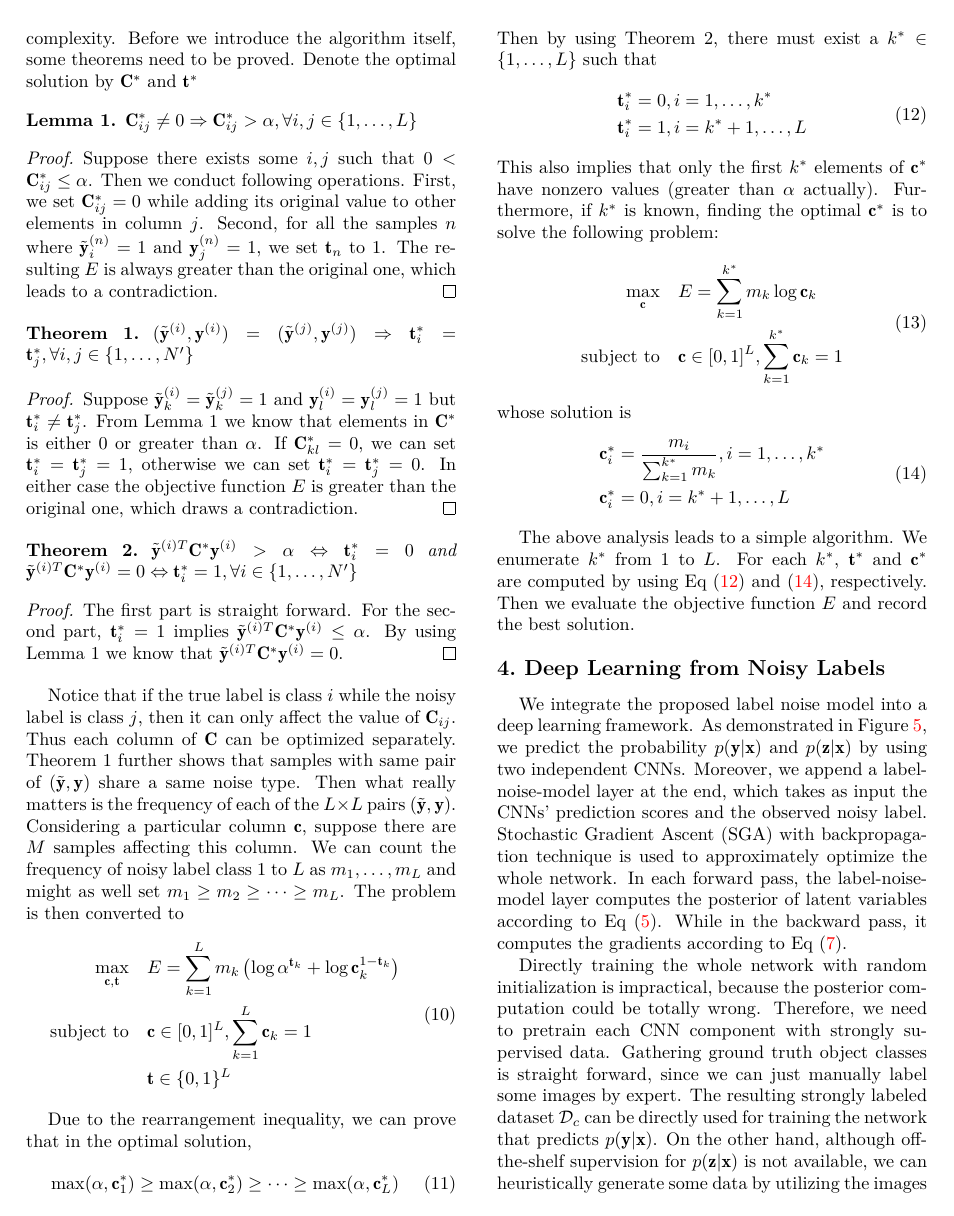
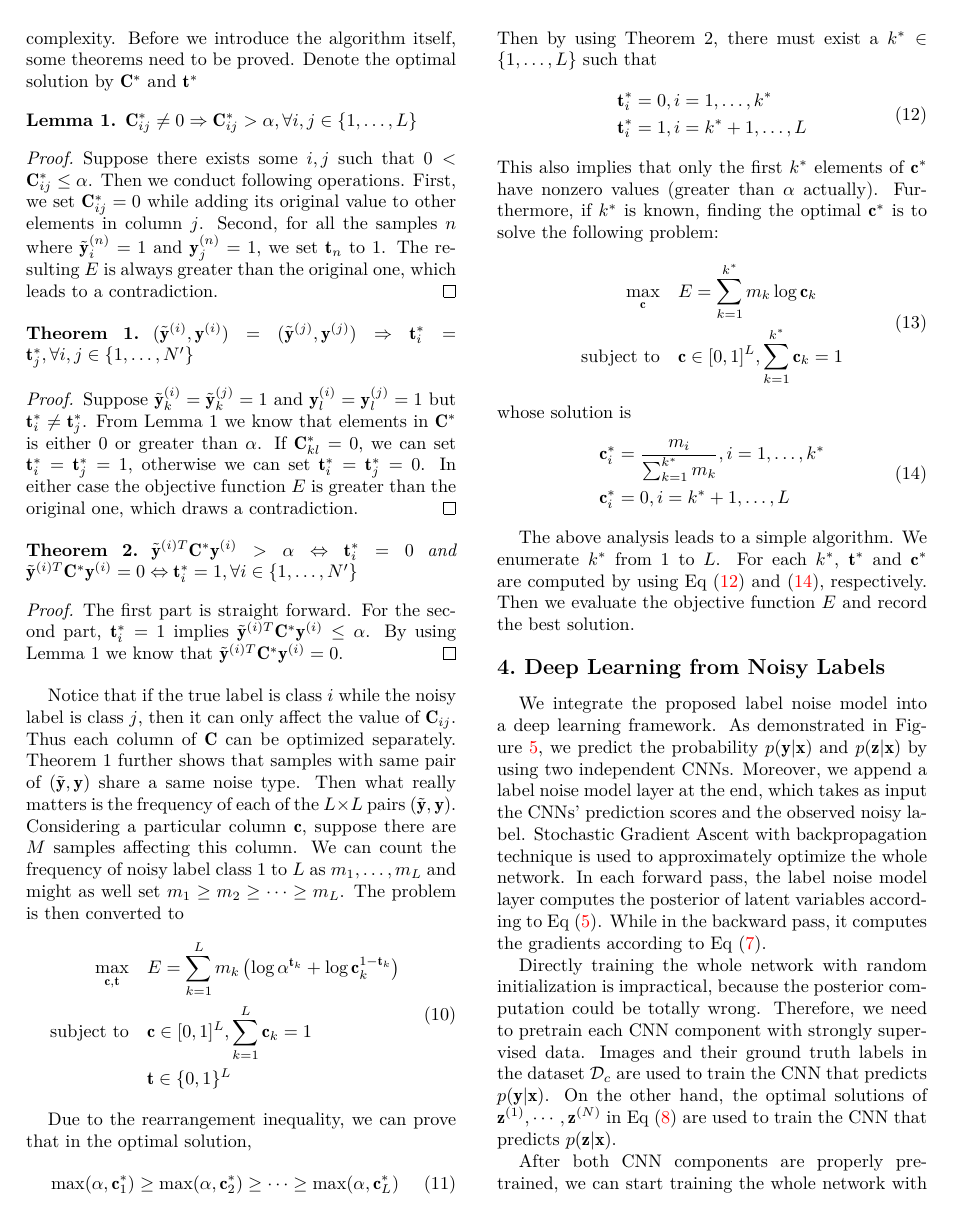
Before and after one commit to Cysu/cvpr15_paper, a LaTeX paper (paper.tex): page 5 of 9. Compiled offline with XeLaTeX.

Commit message:
Polish the section of deep learning

```diff
--- a/paper.tex
+++ b/paper.tex
@@ -293,7 +293,7 @@ The above analysis leads to a simple algorithm. We enumerate $k^*$ from 1 to $L$
 \label{fig:framework}
 \end{figure*}
 
-We integrate the proposed label noise model into a deep learning framework. As demonstrated in Figure~\ref{fig:framework}, we predict the probability $p(\vec{y}|\vec{x})$ and $p(\vec{z}|\vec{x})$ by using two independent CNNs. Moreover, we append a label-noise-model layer at the end, which takes as input the CNNs' prediction scores and the observed noisy label. Stochastic Gradient Ascent (SGA) with backpropagation technique is used to approximately optimize the whole network. In each forward pass, the label-noise-model layer computes the posterior of latent variables according to Eq~\eqref{eq:posterior}. While in the backward pass, it computes the gradients according to Eq~\eqref{eq:gradient}.
+We integrate the proposed label noise model into a deep learning framework. As demonstrated in Figure~\ref{fig:framework}, we predict the probability $p(\vec{y}|\vec{x})$ and $p(\vec{z}|\vec{x})$ by using two independent CNNs. Moreover, we append a label noise model layer at the end, which takes as input the CNNs' prediction scores and the observed noisy label. Stochastic Gradient Ascent with backpropagation technique is used to approximately optimize the whole network. In each forward pass, the label noise model layer computes the posterior of latent variables according to Eq~\eqref{eq:posterior}. While in the backward pass, it computes the gradients according to Eq~\eqref{eq:gradient}.
 
 % The forward procedure is summarized in Algorithm~\ref{alg:forward}, and the backward pass for computing gradient with respect to $p(\vec{y}|\vec{x})$ is illustrated in Algorithm~\ref{alg:backward}.
 
@@ -354,7 +354,7 @@ We integrate the proposed label noise model into a deep learning framework. As d
 %     \label{alg:backward}
 % \end{algorithm}
 
-Directly training the whole network with random initialization is impractical, because the posterior computation could be totally wrong. Therefore, we need to pretrain each CNN component with strongly supervised data. Gathering ground truth object classes is straight forward, since we can just manually label some images by expert. The resulting strongly labeled dataset $\mathcal{D}_c$ can be directly used for training the network that predicts $p(\vec{y}|\vec{x})$. On the other hand, although off-the-shelf supervision for $p(\vec{z}|\vec{x})$ is not available, we can heuristically generate some data by utilizing the images having both strong and noisy labels. For each sample, we choose as ground truth the $\vec{z}$ that maximizes the likelihood in Eq~\eqref{eq:likelihood}.
+Directly training the whole network with random initialization is impractical, because the posterior computation could be totally wrong. Therefore, we need to pretrain each CNN component with strongly supervised data. Images and their ground truth labels in the dataset $\mathcal{D}_c$ are used to train the CNN that predicts $p(\vec{y}|\vec{x})$. On the other hand, the optimal solutions of $\vec{z}^{(1)},\cdots,\vec{z}^{(N)}$ in Eq~\eqref{eq:opt_all} are used to train the CNN that predicts $p(\vec{z}|\vec{x})$.
 
-After both the CNN components are properly pretrained, we can start training the whole network with massive noisy labeled data. However, some practical issues need to be further discussed. First, if we merely use noisy labels, we will lose precious knowledge that we have gained before and the model could be drifted. Therefore, we need to mix strongly label data together in to our training set, which is depicted in Figure~\ref{fig:framework} as the extra supervisions for the two CNN components. Then each CNN receives two kinds of gradients, one is from the clean labeled data and the other is from the noisy labeled data. We denote them by $\Delta_c$ and $\Delta_n$, respectively. A potential problem is that $|\Delta_c| \ll |\Delta_n|$, because clean data is much less than the noisy data. To deal with this problem, we bootstrap the clean data $\mathcal{D}_c$ to half amount of the noisy data $\mathcal{D}_n$. This upsampling process brings another advantage --- the gradients we calculated in each mini-batch are much more stable.
+After both CNN components are properly pretrained, we can start training the whole network with massive noisy labeled data. However, some practical issues need to be further discussed. First, if we merely use noisy labels, we will lose precious knowledge that we have gained before and the model could be drifted. Therefore, we need to mix strongly label data into our training set, which is depicted in Figure~\ref{fig:framework} as the extra supervisions for the two CNNs. Then each CNN receives two kinds of gradients, one is from the clean labeled data and the other is from the noisy labeled data. We denote them by $\Delta_c$ and $\Delta_n$, respectively. A potential problem is that $|\Delta_c| \ll |\Delta_n|$, because clean data is much less than the noisy data. To deal with this problem, we bootstrap the clean data $\mathcal{D}_c$ to half amount of the noisy data $\mathcal{D}_n$. This upsampling process brings another advantage --- the gradients we calculated in each mini-batch are much more stable.
 
```
Also changed, not shown: paper.pdf, paper.tex (4 more changed lines).
